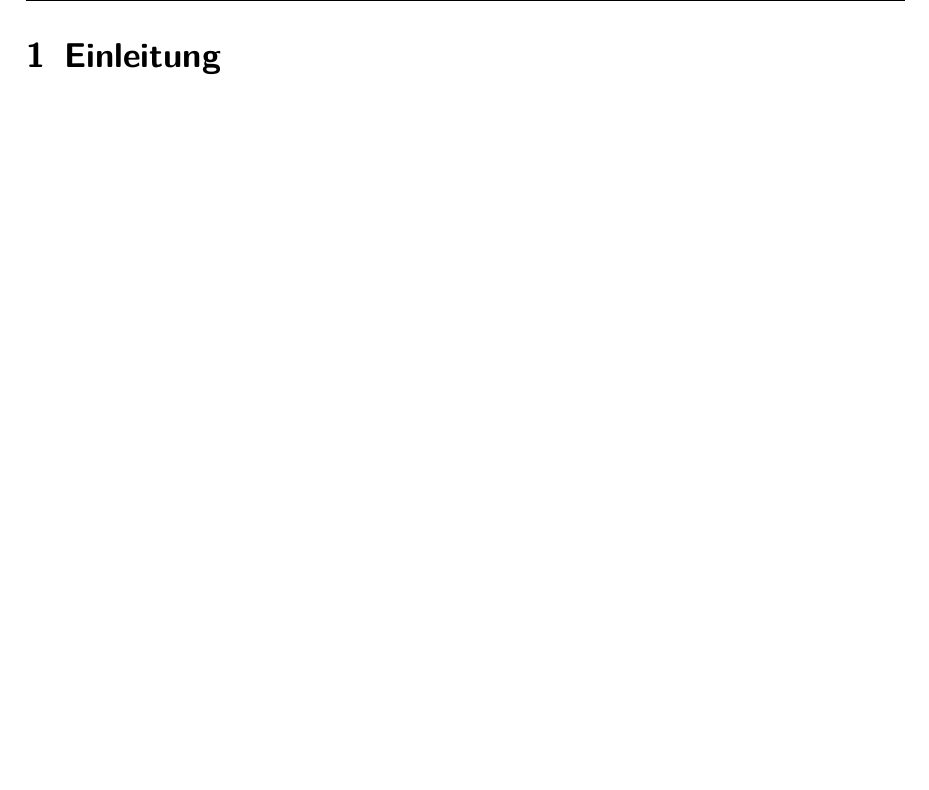
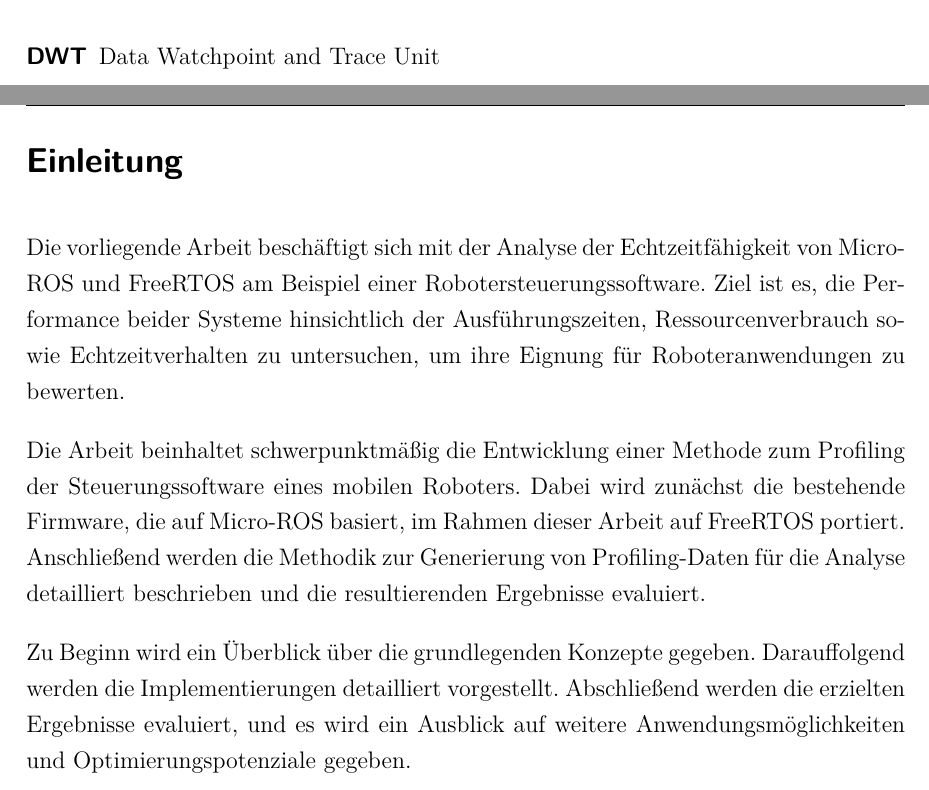
Before and after one commit to znxuz/bachelorthesis, a LaTeX document (Hauptdatei.tex, which reads 1_einleitung.tex, latex_einstellungen/abkuezungen/abkuerzungen.tex, latex_einstellungen/variablen.tex): part of page 7 of 9 before the commit and two parts of pages 6 and 7 of 9 after it, the two joined at a grey line, cut at the place of the change, the shorter picture padded with empty space. Compiled offline with pdfLaTeX.

Commit message:
einleitung

```diff
--- a/1_einleitung.tex
+++ b/1_einleitung.tex
@@ -1 +1,19 @@
-\section{Einleitung}
+\section*{Einleitung}
+
+Die vorliegende Arbeit beschäftigt sich mit der Analyse der Echtzeitfähigkeit
+von Micro-ROS und FreeRTOS am Beispiel einer Robotersteuerungssoftware. Ziel ist
+es, die Performance beider Systeme hinsichtlich der Ausführungszeiten,
+Ressourcenverbrauch sowie Echtzeitverhalten zu untersuchen, um ihre Eignung für
+Roboteranwendungen zu bewerten.
+
+Die Arbeit beinhaltet schwerpunktmäßig die Entwicklung einer Methode zum
+Profiling der Steuerungssoftware eines mobilen Roboters. Dabei wird zunächst die
+bestehende Firmware, die auf Micro-ROS basiert, im Rahmen dieser Arbeit auf
+FreeRTOS portiert. Anschließend werden die Methodik zur Generierung von
+Profiling-Daten für die Analyse detailliert beschrieben und die resultierenden
+Ergebnisse evaluiert.
+
+Zu Beginn wird ein Überblick über die grundlegenden Konzepte gegeben.
+Darauffolgend werden die Implementierungen detailliert vorgestellt. Abschließend
+werden die erzielten Ergebnisse evaluiert, und es wird ein Ausblick auf weitere
+Anwendungsmöglichkeiten und Optimierungspotenziale gegeben.
--- a/latex_einstellungen/abkuezungen/abkuerzungen.tex
+++ b/latex_einstellungen/abkuezungen/abkuerzungen.tex
@@ -1,4 +1,5 @@
 \section*{Abkürzungsverzeichnis}
 
 \begin{acronym}
+    \acro{DWT}{Data Watchpoint and Trace Unit}
 \end{acronym}
--- a/latex_einstellungen/variablen.tex
+++ b/latex_einstellungen/variablen.tex
@@ -1,5 +1,6 @@
 %Variablen welche innerhalb der gesamten Arbeit zur Verfügung stehen sollen
 \newcommand{\titleDocument}{Bachelorarbeit}
 \newcommand{\subjectDocument}{
-    Lorem Ipsum
+    Analyse der Echtzeitfähigkeit von Micro-ROS und FreeRTOS am Beispiel einer
+    Robotersteuerungssoftware
 }
```
Also changed, not shown: 0_abstract.tex (+17 -0 lines), Hauptdatei.pdf, assets/newplot.png (added).
